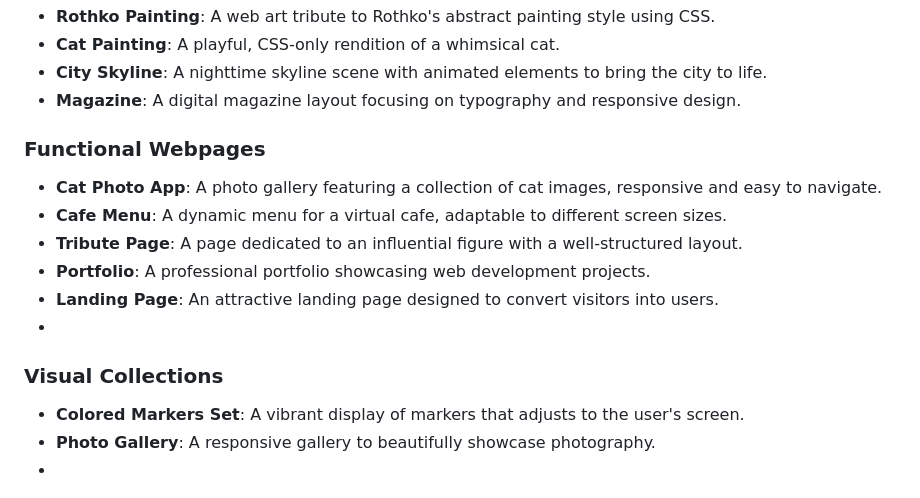
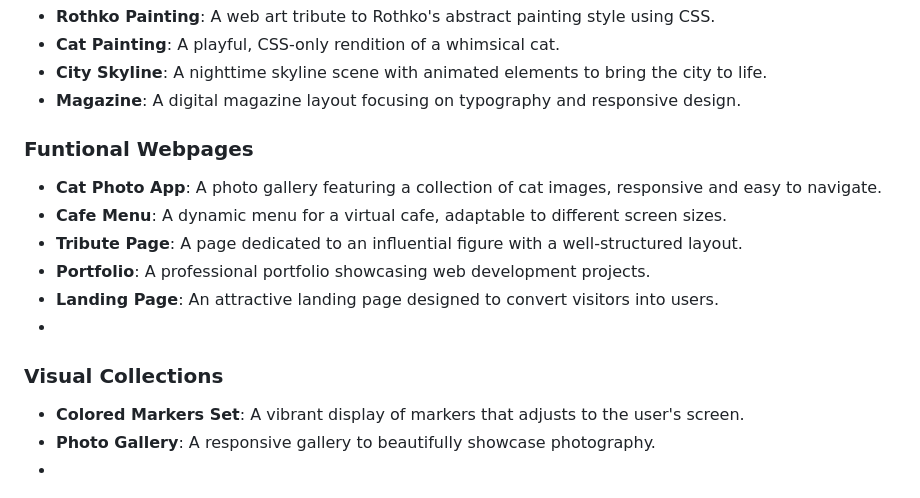
Before and after one commit to Eltaf-azizi/Responsive-Web-Design, a Markdown page: README.md, the part around the change. Rendered like a GitHub page.

```diff
--- a/README.md
+++ b/README.md
@@ -26,7 +26,7 @@ https://www.freecodecamp.org/learn/2022/responsive-web-design/
 - **City Skyline**: A nighttime skyline scene with animated elements to bring the city to life.
 - **Magazine**: A digital magazine layout focusing on typography and responsive design.
 
-### Functional Webpages
+### Funtional Webpages
 
 - **Cat Photo App**: A photo gallery featuring a collection of cat images, responsive and easy to navigate.
 - **Cafe Menu**: A dynamic menu for a virtual cafe, adaptable to different screen sizes.
@@ -35,7 +35,6 @@ https://www.freecodecamp.org/learn/2022/responsive-web-design/
 - **Landing Page**: An attractive landing page designed to convert visitors into users.
 -
 ### Visual Collections
-
 - **Colored Markers Set**: A vibrant display of markers that adjusts to the user's screen.
 - **Photo Gallery**: A responsive gallery to beautifully showcase photography.
 -
```
